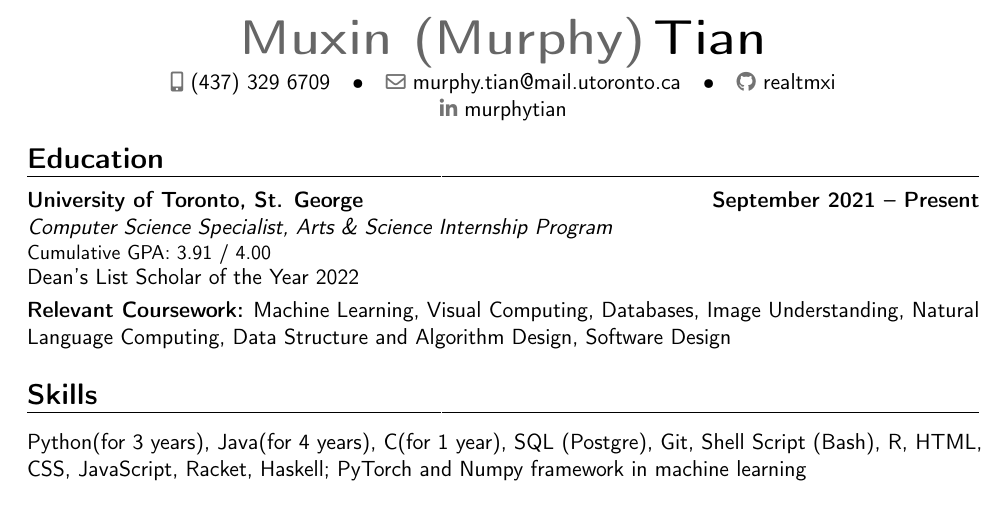
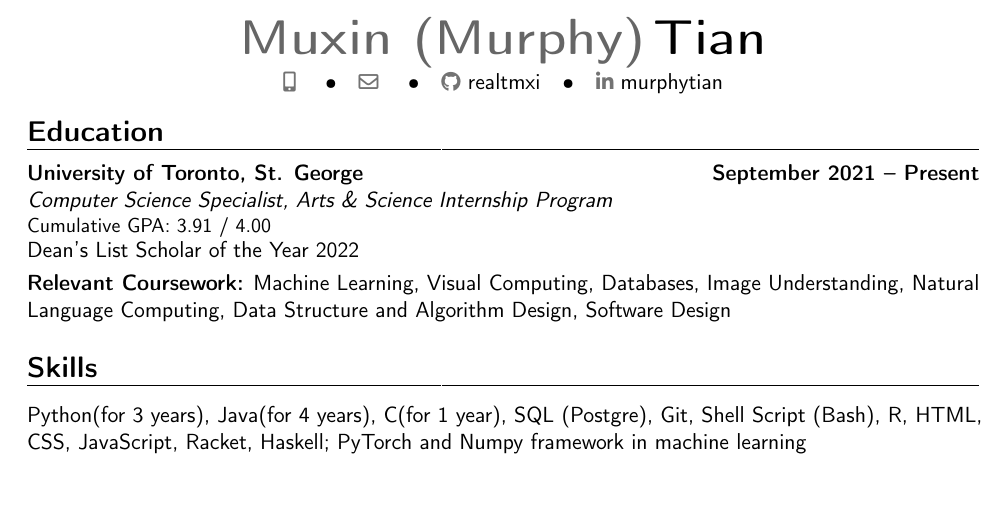
Before and after one commit to realtmxi/resume_template, a LaTeX CV (resume.tex): part of the page, cut so that both start at the same text, the shorter picture padded with empty space. Compiled offline with pdfLaTeX.

Commit message:
Update resume.tex

```diff
--- a/resume.tex
+++ b/resume.tex
@@ -28,10 +28,10 @@
 \name{Muxin (Murphy)}{Tian}                               % optional, remove / comment the line if not wanted
 % \address{Toronto}{Canada}% optional, remove / comment the line if not wanted; the "postcode city" and and "country" arguments can be omitted or provided empty
 \vspace*{3mm}
-\phone[mobile]{(437)~329~6709}                   % optional, remove / comment the line if not wanted
+\phone[mobile]{}                   % optional, remove / comment the line if not wanted
 % \phone[fixed]{+2~(345)~678~901}                    % optional, remove / comment the line if not wanted
 % \phone[fax]{+3~(456)~789~012}                      % optional, remove / comment the line if not wanted
-\email{murphy.tian@mail.utoronto.ca}                               % optional, remove / comment the line if not wanted
+\email{}                               % optional, remove / comment the line if not wanted
 % \homepage{}                         % optional, remove / comment the line if not wanted
  \social[github]{realtmxi}
  \social[linkedin]{murphytian}
```
